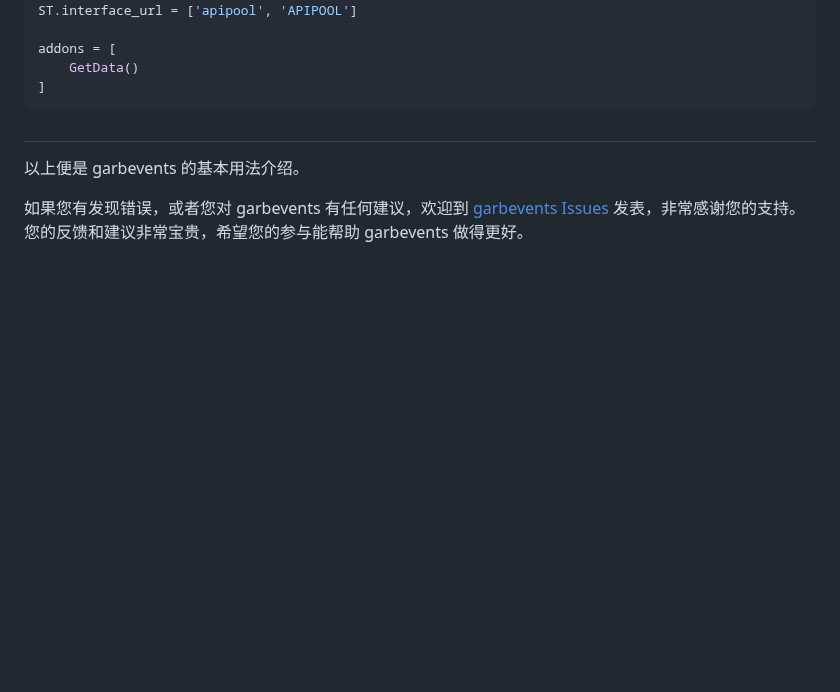
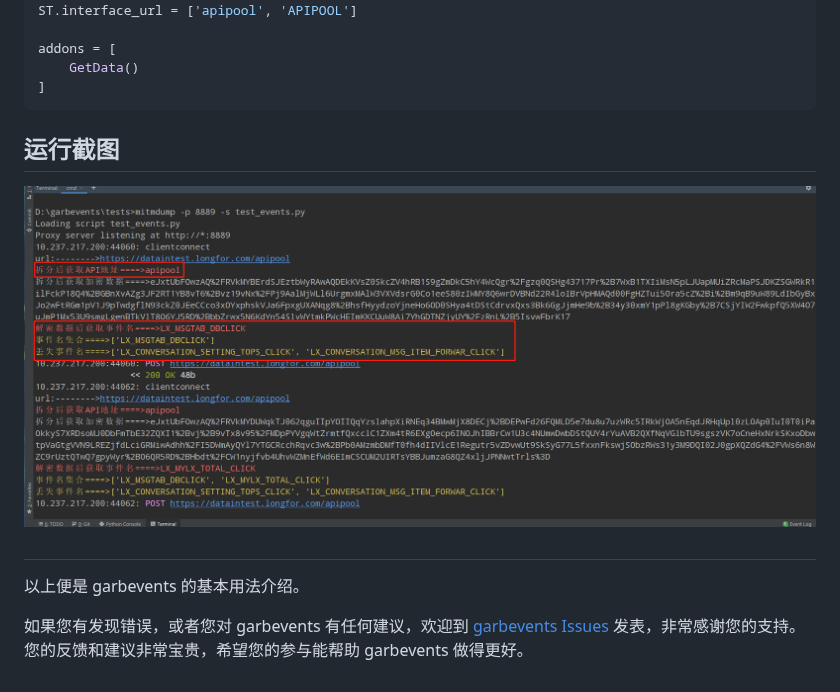
Before and after one commit to Pactortester/garbevents, a Markdown page: README.md, the part around the change. Rendered like a GitHub page; pictures changed too: images/demo.png (added); blank space fills up the shorter version.

````diff
--- a/README.md
+++ b/README.md
@@ -101,6 +101,8 @@ addons = [
     GetData()
 ]
 ```
+## 运行截图
+![](images/demo.png)
 ##
 
 以上便是 garbevents 的基本用法介绍。
````
Also changed, not shown: 11 other files.
